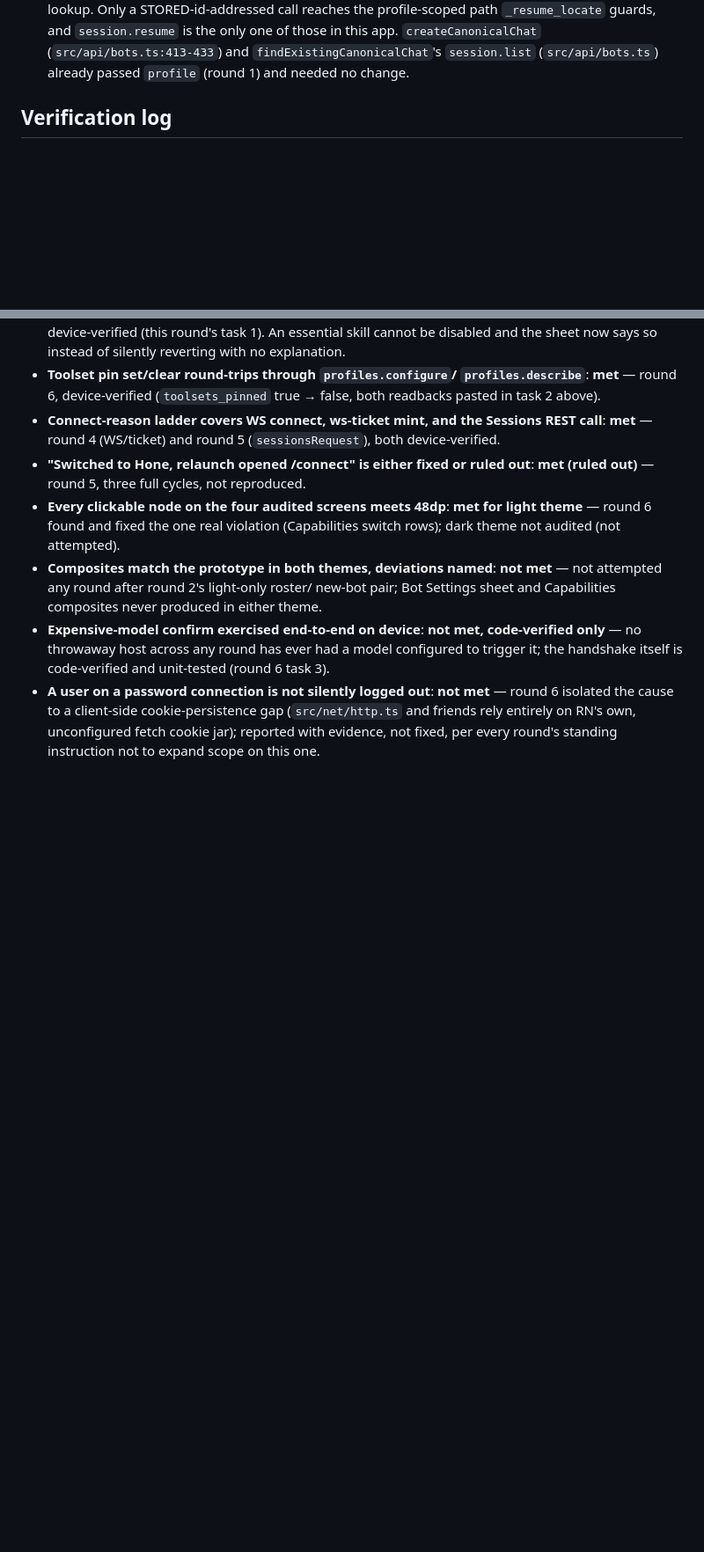
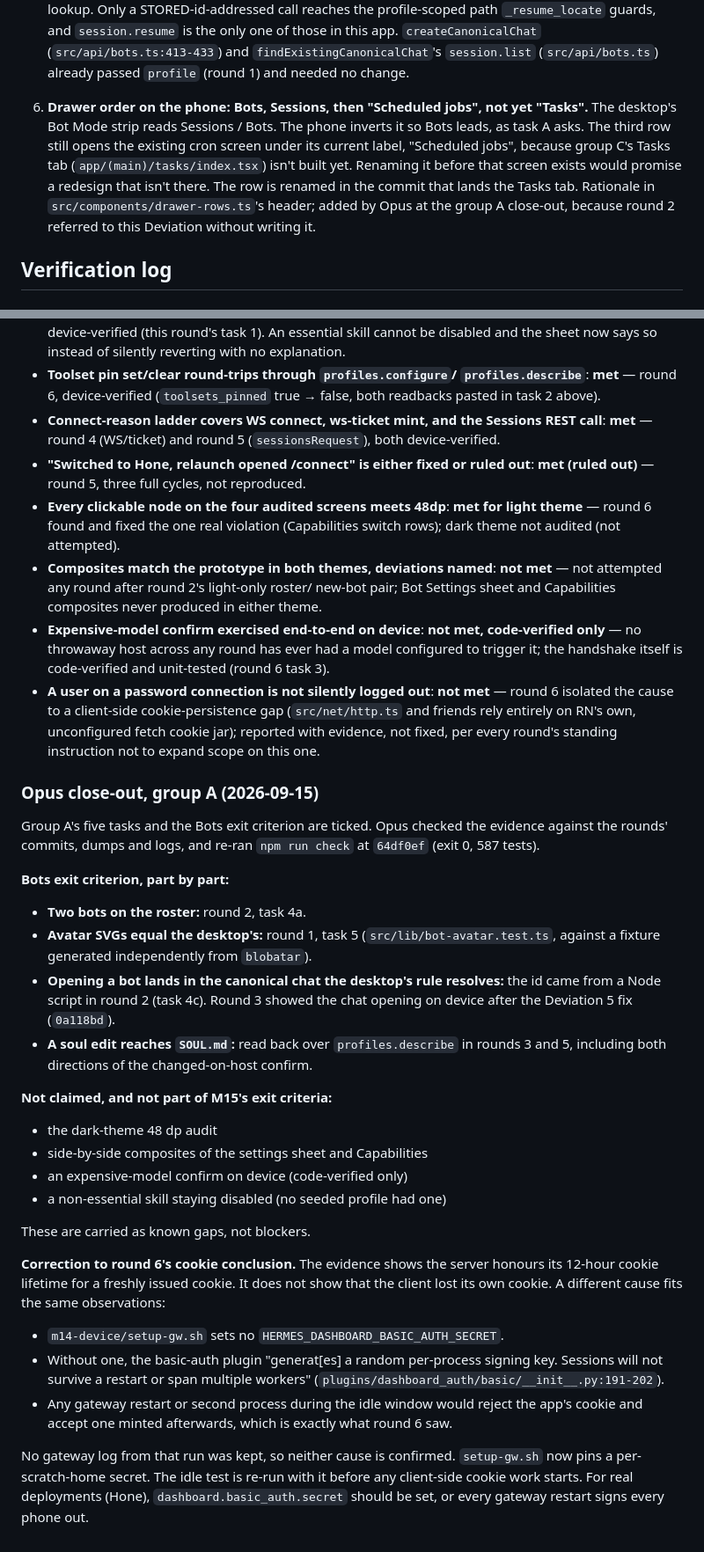
Before and after one commit to darth-modder/hermes-mobile-client, a Markdown page: project-planning/implementation-plan/M15-bots-and-mobile-ux.md, 2 parts joined by grey strips. Shown at 88% size. Rendered like a GitHub page; blank space fills up the shorter version.

Commit message:
decide(M15): close group A — tasks and Bots exit criterion ticked from evidence
Five group-A task boxes and the Bots exit criterion ticked by Opus from the
rounds' verified evidence (npm run check green at 7d47fc7). Adds the drawer
order Deviation (6) that round 2 referenced but never wrote. Corrects round
6's cookie conclusion: the throwaway gateway ran without a basic-auth signing
secret, so a per-process key rotation fits the evidence as well as a client
cookie gap; setup-gw.sh now pins a secret and the idle test is re-run first.

Co-Authored-By: Claude Opus 5 <noreply@anthropic.com>

```diff
--- a/project-planning/implementation-plan/M15-bots-and-mobile-ux.md
+++ b/project-planning/implementation-plan/M15-bots-and-mobile-ux.md
@@ -270,6 +270,14 @@ and the gateway contract only.
    `createCanonicalChat` (`src/api/bots.ts:413-433`) and
    `findExistingCanonicalChat`'s `session.list` (`src/api/bots.ts`) already
    passed `profile` (round 1) and needed no change.
+
+6. **Drawer order on the phone: Bots, Sessions, then "Scheduled jobs", not yet "Tasks".** The
+   desktop's Bot Mode strip reads Sessions / Bots. The phone inverts it so Bots leads, as task A
+   asks. The third row still opens the existing cron screen under its current label, "Scheduled
+   jobs", because group C's Tasks tab (`app/(main)/tasks/index.tsx`) isn't built yet. Renaming it
+   before that screen exists would promise a redesign that isn't there. The row is renamed in the
+   commit that lands the Tasks tab. Rationale in `src/components/drawer-rows.ts`'s header; added
+   by Opus at the group A close-out, because round 2 referred to this Deviation without writing it.
 
 ## Verification log
 
@@ -1411,3 +1419,40 @@ clean. Exit code 0.
   gap (`src/net/http.ts` and friends rely entirely on RN's own,
   unconfigured fetch cookie jar); reported with evidence, not fixed, per
   every round's standing instruction not to expand scope on this one.
+
+### Opus close-out, group A (2026-09-15)
+
+Group A's five tasks and the Bots exit criterion are ticked. Opus checked the evidence against
+the rounds' commits, dumps and logs, and re-ran `npm run check` at `64df0ef` (exit 0, 587 tests).
+
+**Bots exit criterion, part by part:**
+- **Two bots on the roster:** round 2, task 4a.
+- **Avatar SVGs equal the desktop's:** round 1, task 5 (`src/lib/bot-avatar.test.ts`, against a
+  fixture generated independently from `blobatar`).
+- **Opening a bot lands in the canonical chat the desktop's rule resolves:** the id came from a
+  Node script in round 2 (task 4c). Round 3 showed the chat opening on device after the
+  Deviation 5 fix (`0a118bd`).
+- **A soul edit reaches `SOUL.md`:** read back over `profiles.describe` in rounds 3 and 5, including
+  both directions of the changed-on-host confirm.
+
+**Not claimed, and not part of M15's exit criteria:**
+- the dark-theme 48 dp audit
+- side-by-side composites of the settings sheet and Capabilities
+- an expensive-model confirm on device (code-verified only)
+- a non-essential skill staying disabled (no seeded profile had one)
+
+These are carried as known gaps, not blockers.
+
+**Correction to round 6's cookie conclusion.** The evidence shows the server honours its 12-hour
+cookie lifetime for a freshly issued cookie. It does not show that the client lost its own
+cookie. A different cause fits the same observations:
+- `m14-device/setup-gw.sh` sets no `HERMES_DASHBOARD_BASIC_AUTH_SECRET`.
+- Without one, the basic-auth plugin "generat[es] a random per-process signing key. Sessions will
+  not survive a restart or span multiple workers" (`plugins/dashboard_auth/basic/__init__.py:191-202`).
+- Any gateway restart or second process during the idle window would reject the app's cookie and
+  accept one minted afterwards, which is exactly what round 6 saw.
+
+No gateway log from that run was kept, so neither cause is confirmed. `setup-gw.sh` now pins a
+per-scratch-home secret. The idle test is re-run with it before any client-side cookie work
+starts. For real deployments (Hone), `dashboard.basic_auth.secret` should be set, or every
+gateway restart signs every phone out.
```
Also changed, not shown: other parts of project-planning/implementation-plan/M15-bots-and-mobile-ux.md (+6 -6 lines).
